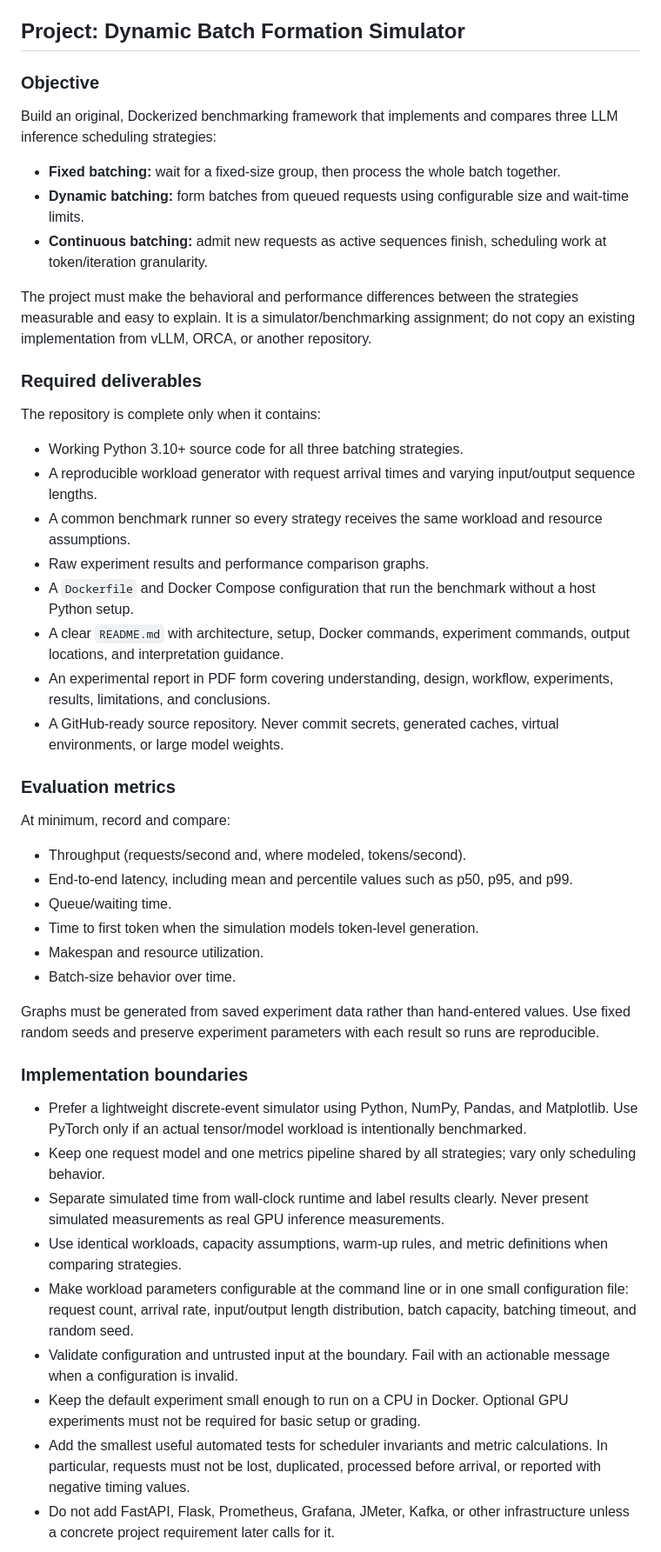
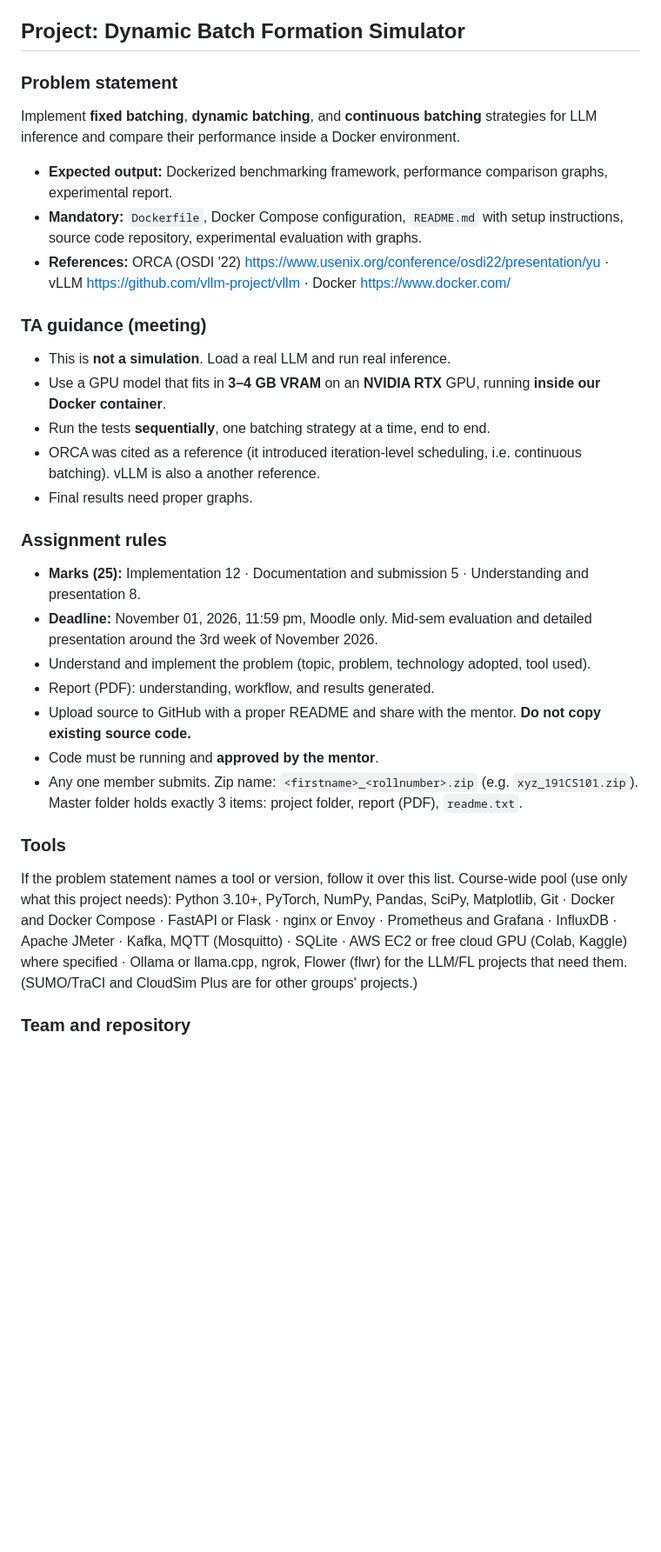
Before and after one commit to AppajiDheeraj/Dynamic-Batch-Formation-Simulator, a Markdown page: AGENTS.md, the part around one of its changes. Shown at 87% size. GitHub-like rendering; blank space fills up the shorter version.

Commit message:
docs(project): record assignment requirements

```diff
--- a/AGENTS.md
+++ b/AGENTS.md
@@ -76,51 +76,35 @@ Strong success criteria let the LLM loop independently. Weak criteria ("make it
 
 ## Project: Dynamic Batch Formation Simulator
 
-### Objective
+### Problem statement
 
-Build an original, Dockerized benchmarking framework that implements and compares three LLM inference scheduling strategies:
+Implement **fixed batching**, **dynamic batching**, and **continuous batching** strategies for LLM inference and compare their performance inside a Docker environment.
 
-- **Fixed batching:** wait for a fixed-size group, then process the whole batch together.
-- **Dynamic batching:** form batches from queued requests using configurable size and wait-time limits.
-- **Continuous batching:** admit new requests as active sequences finish, scheduling work at token/iteration granularity.
+- **Expected output:** Dockerized benchmarking framework, performance comparison graphs, experimental report.
+- **Mandatory:** `Dockerfile`, Docker Compose configuration, `README.md` with setup instructions, source code repository, experimental evaluation with graphs.
+- **References:** ORCA (OSDI '22) https://www.usenix.org/conference/osdi22/presentation/yu · vLLM https://github.com/vllm-project/vllm · Docker https://www.docker.com/
 
-The project must make the behavioral and performance differences between the strategies measurable and easy to explain. It is a simulator/benchmarking assignment; do not copy an existing implementation from vLLM, ORCA, or another repository.
+### TA guidance (meeting)
 
-### Required deliverables
+- This is **not a simulation**. Load a real LLM and run real inference.
+- Use a GPU model that fits in **3–4 GB VRAM** on an **NVIDIA RTX** GPU, running **inside our Docker container**.
+- Run the tests **sequentially**, one batching strategy at a time, end to end.
+- ORCA was cited as a reference (it introduced iteration-level scheduling, i.e. continuous batching). vLLM is also a another reference.
+- Final results need proper graphs.
 
-The repository is complete only when it contains:
+### Assignment rules
 
-- Working Python 3.10+ source code for all three batching strategies.
-- A reproducible workload generator with request arrival times and varying input/output sequence lengths.
-- A common benchmark runner so every strategy receives the same workload and resource assumptions.
-- Raw experiment results and performance comparison graphs.
-- A `Dockerfile` and Docker Compose configuration that run the benchmark without a host Python setup.
-- A clear `README.md` with architecture, setup, Docker commands, experiment commands, output locations, and interpretation guidance.
-- An experimental report in PDF form covering understanding, design, workflow, experiments, results, limitations, and conclusions.
-- A GitHub-ready source repository. Never commit secrets, generated caches, virtual environments, or large model weights.
+- **Marks (25):** Implementation 12 · Documentation and submission 5 · Understanding and presentation 8.
+- **Deadline:** November 01, 2026, 11:59 pm, Moodle only. Mid-sem evaluation and detailed presentation around the 3rd week of November 2026.
+- Understand and implement the problem (topic, problem, technology adopted, tool used).
+- Report (PDF): understanding, workflow, and results generated.
+- Upload source to GitHub with a proper README and share with the mentor. **Do not copy existing source code.**
+- Code must be running and **approved by the mentor**.
+- Any one member submits. Zip name: `<firstname>_<rollnumber>.zip` (e.g. `xyz_191CS101.zip`). Master folder holds exactly 3 items: project folder, report (PDF), `readme.txt`.
 
-### Evaluation metrics
+### Tools
 
-At minimum, record and compare:
+If the problem statement names a tool or version, follow it over this list. Course-wide pool (use only what this project needs): Python 3.10+, PyTorch, NumPy, Pandas, SciPy, Matplotlib, Git · Docker and Docker Compose · FastAPI or Flask · nginx or Envoy · Prometheus and Grafana · InfluxDB · Apache JMeter · Kafka, MQTT (Mosquitto) · SQLite · AWS EC2 or free cloud GPU (Colab, Kaggle) where specified · Ollama or llama.cpp, ngrok, Flower (flwr) for the LLM/FL projects that need them. (SUMO/TraCI and CloudSim Plus are for other groups' projects.)
 
-- Throughput (requests/second and, where modeled, tokens/second).
-- End-to-end latency, including mean and percentile values such as p50, p95, and p99.
-- Queue/waiting time.
-- Time to first token when the simulation models token-level generation.
-- Makespan and resource utilization.
-- Batch-size behavior over time.
+### Team and repository
 
-Graphs must be generated from saved experiment data rather than hand-entered values. Use fixed random seeds and preserve experiment parameters with each result so runs are reproducible.
-
-### Implementation boundaries
-
-- Prefer a lightweight discrete-event simulator using Python, NumPy, Pandas, and Matplotlib. Use PyTorch only if an actual tensor/model workload is intentionally benchmarked.
-- Keep one request model and one metrics pipeline shared by all strategies; vary only scheduling behavior.
-- Separate simulated time from wall-clock runtime and label results clearly. Never present simulated measurements as real GPU inference measurements.
-- Use identical workloads, capacity assumptions, warm-up rules, and metric definitions when comparing strategies.
-- Make workload parameters configurable at the command line or in one small configuration file: request count, arrival rate, input/output length distribution, batch capacity, batching timeout, and random seed.
-- Validate configuration and untrusted input at the boundary. Fail with an actionable message when a configuration is invalid.
-- Keep the default experiment small enough to run on a CPU in Docker. Optional GPU experiments must not be required for basic setup or grading.
-- Add the smallest useful automated tests for scheduler invariants and metric calculations. In particular, requests must not be lost, duplicated, processed before arrival, or reported with negative timing values.
-- Do not add FastAPI, Flask, Prometheus, Grafana, JMeter, Kafka, or other infrastructure unless a concrete project requirement later calls for it.
-
```
Also changed, not shown: other parts of AGENTS.md (+2 -29 lines).
